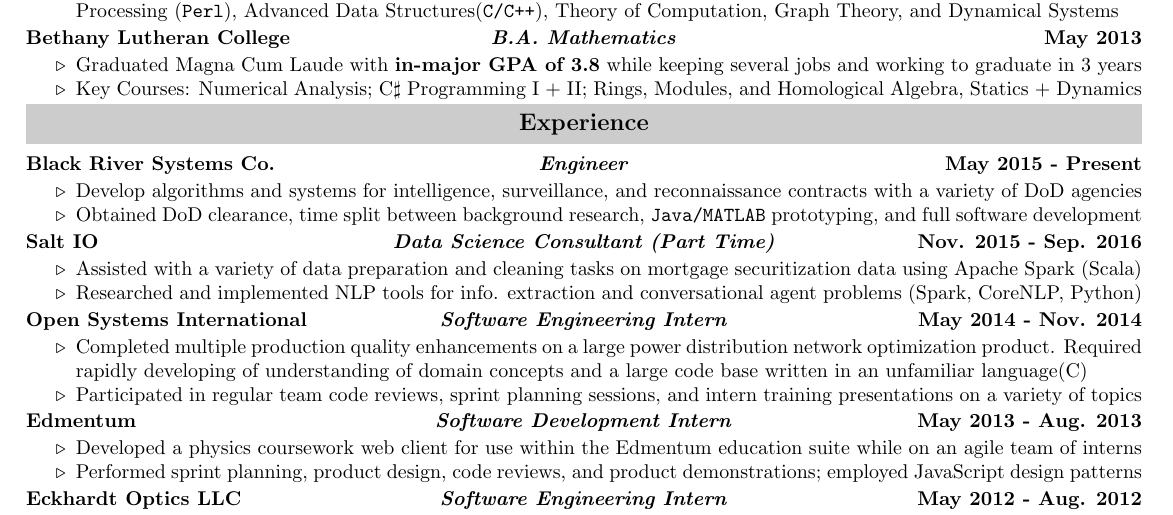
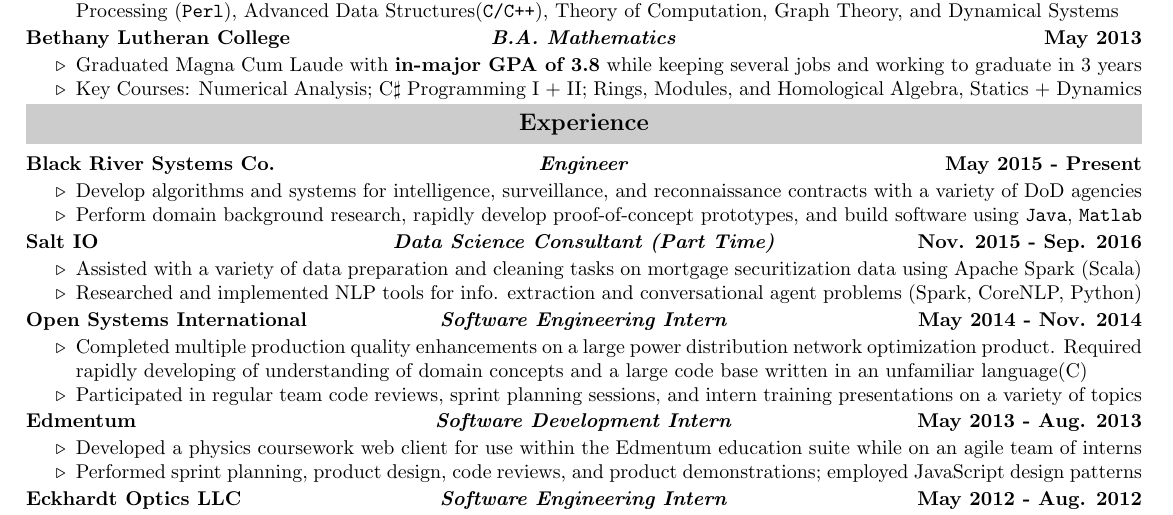
Before and after one commit to EvanOman/Resume, a LaTeX document (EvanOman.tex): part of the page, cut so that both start at the same text. Compiled offline with pdfLaTeX.

Commit message:
Updated BRSC job description

```diff
--- a/EvanOman.tex
+++ b/EvanOman.tex
@@ -92,7 +92,7 @@
 		\threeColSubHeading{Black River Systems Co.}{Engineer}{May 2015 - Present}
 			\begin{itemize}
 				\myitem Develop algorithms and systems for intelligence, surveillance, and reconnaissance contracts with a variety of DoD agencies
-				\myitem Obtained DoD clearance, time split between background research, \verb!Java/MATLAB! prototyping, and full software development
+				\myitem Perform domain background research, rapidly develop proof-of-concept prototypes, and build software using \verb!Java!, \verb!Matlab!
 			\end{itemize}
 		% Salt IO
 		\threeColSubHeading{Salt IO}{Data Science Consultant (Part Time)}{Nov. 2015 - Sep. 2016}
```
